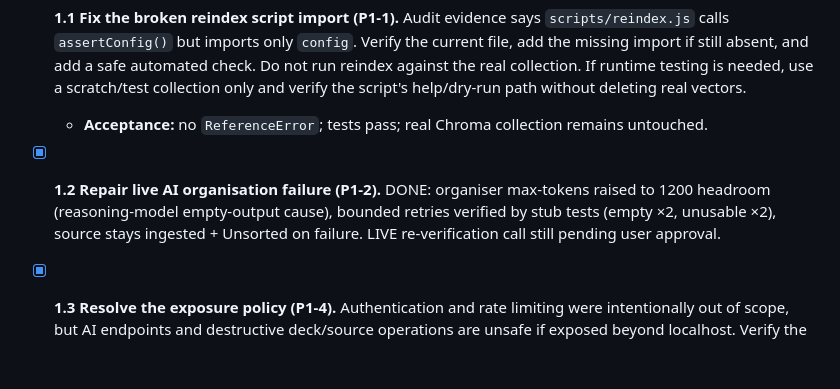
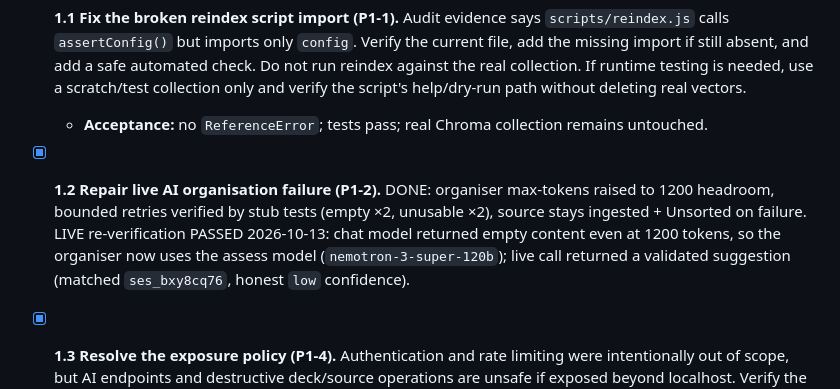
Before and after one commit to Farhan-Adil-M/SociusAi, a Markdown page: SociusAI_OpenCode_TODO.md, the part around the change. Drawn GitHub-style; blank space fills up the shorter version.

```diff
--- a/SociusAI_OpenCode_TODO.md
+++ b/SociusAI_OpenCode_TODO.md
@@ -32,7 +32,7 @@
 - [x] **1.1 Fix the broken reindex script import (P1-1).** Audit evidence says `scripts/reindex.js` calls `assertConfig()` but imports only `config`. Verify the current file, add the missing import if still absent, and add a safe automated check. Do not run reindex against the real collection. If runtime testing is needed, use a scratch/test collection only and verify the script's help/dry-run path without deleting real vectors.
   - **Acceptance:** no `ReferenceError`; tests pass; real Chroma collection remains untouched.
 
-- [x] **1.2 Repair live AI organisation failure (P1-2).** DONE: organiser max-tokens raised to 1200 headroom (reasoning-model empty-output cause), bounded retries verified by stub tests (empty ×2, unusable ×2), source stays ingested + Unsorted on failure. LIVE re-verification call still pending user approval.
+- [x] **1.2 Repair live AI organisation failure (P1-2).** DONE: organiser max-tokens raised to 1200 headroom, bounded retries verified by stub tests (empty ×2, unusable ×2), source stays ingested + Unsorted on failure. LIVE re-verification PASSED 2026-10-13: chat model returned empty content even at 1200 tokens, so the organiser now uses the assess model (`nemotron-3-super-120b`); live call returned a validated suggestion (matched `ses_bxy8cq76`, honest `low` confidence).
 
 - [x] **1.3 Resolve the exposure policy (P1-4).** Authentication and rate limiting were intentionally out of scope, but AI endpoints and destructive deck/source operations are unsafe if exposed beyond localhost. Verify the actual bind address and README instructions. For the hackathon, keep the server local-only and document not to expose/port-forward it. If it must be exposed to a LAN or public internet, stop and propose a minimal authentication/rate-limit solution for approval before implementing it.
   - **Acceptance:** the actual listen configuration and the documented exposure policy agree. Do not claim the app has authentication.
```
Also changed, not shown: README.md (+1 -0 lines).
